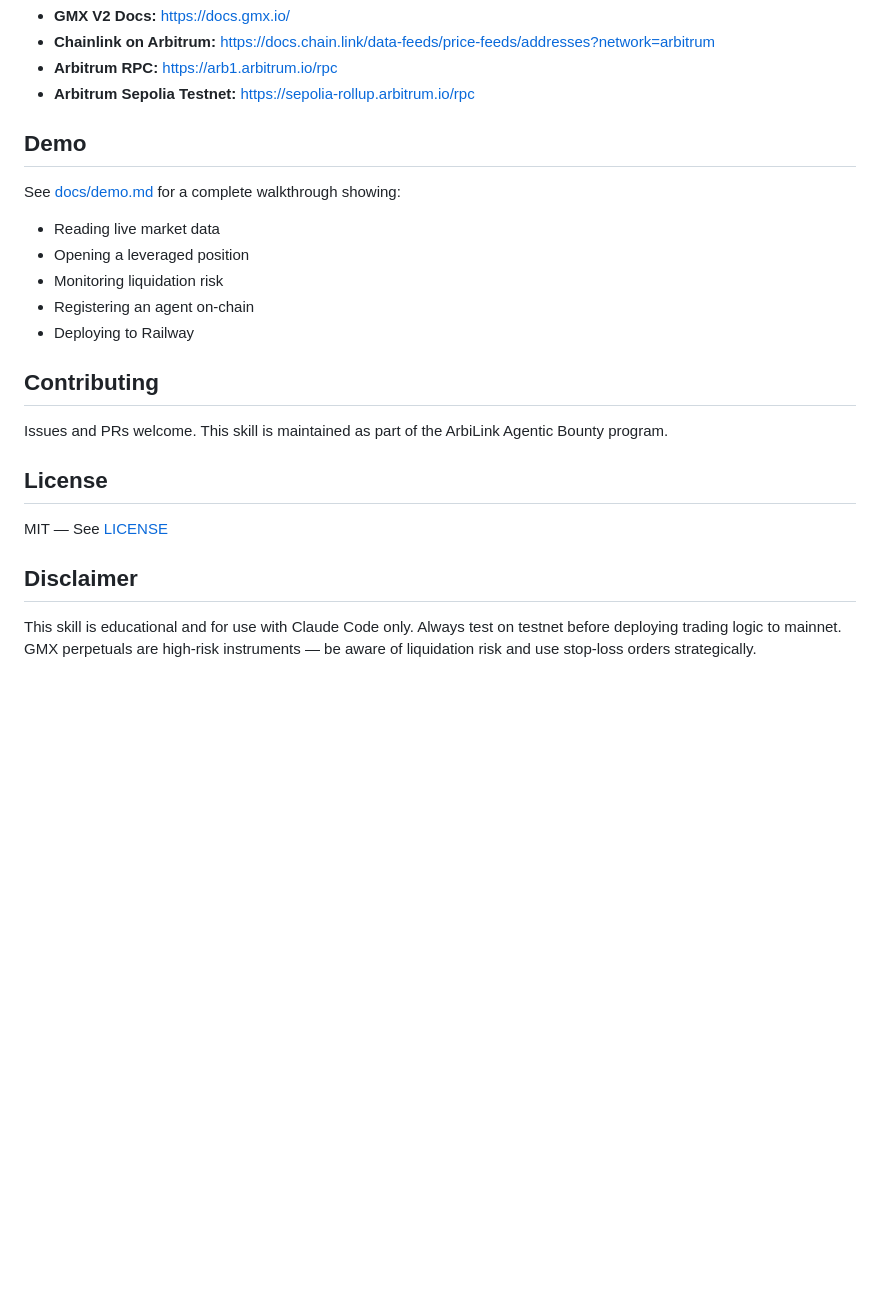
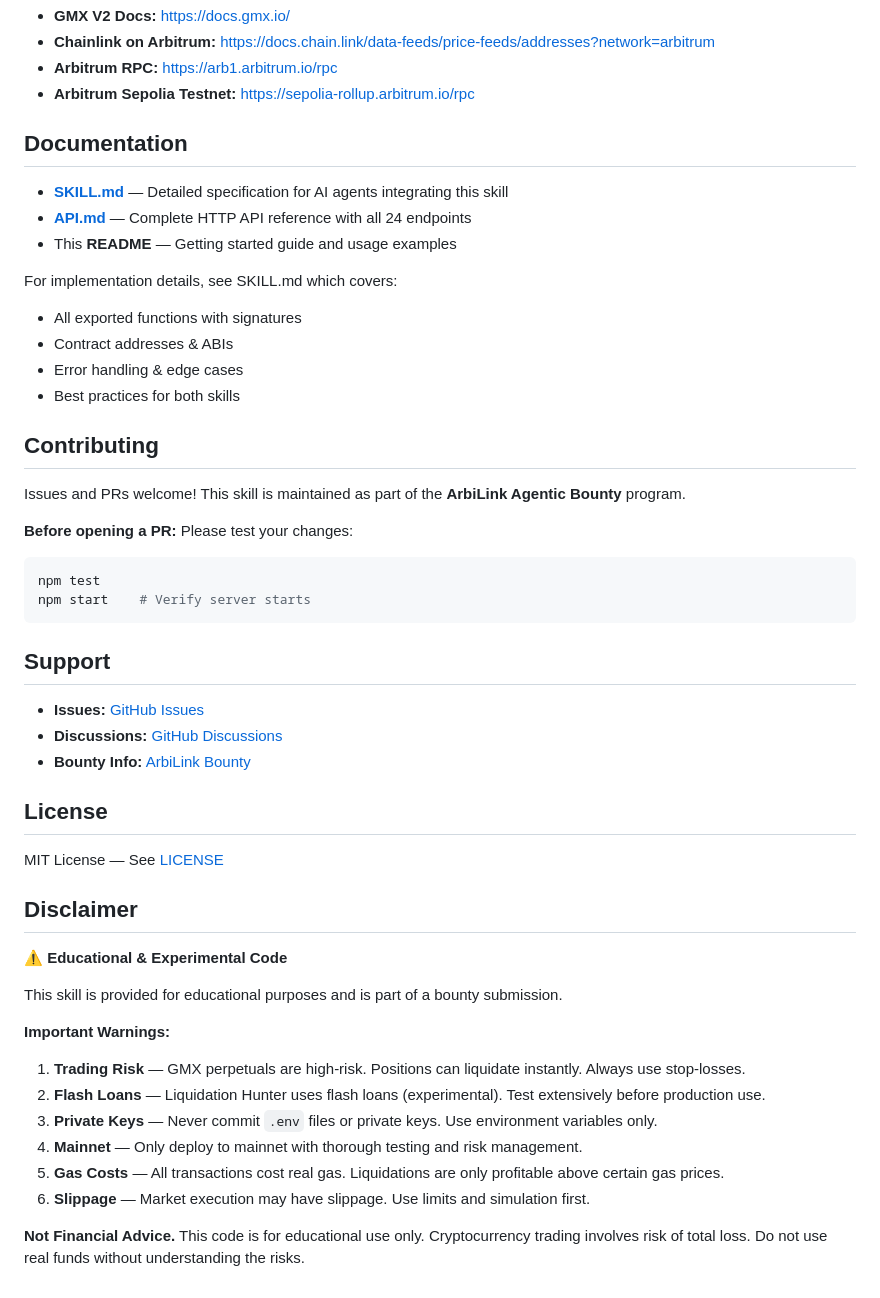
Before and after one commit to Etzkennyboi/arbitrum-gmx-agent-skill, a Markdown page: README.md, the part around one of its changes. Drawn GitHub-style; blank space fills up the shorter version.

````diff
--- a/README.md
+++ b/README.md
@@ -287,23 +347,50 @@ curl -X POST http://localhost:3000/liquidation/execute \
 - **Arbitrum RPC:** https://arb1.arbitrum.io/rpc
 - **Arbitrum Sepolia Testnet:** https://sepolia-rollup.arbitrum.io/rpc
 
-## Demo
+## Documentation
 
-See [docs/demo.md](docs/demo.md) for a complete walkthrough showing:
-- Reading live market data
-- Opening a leveraged position
-- Monitoring liquidation risk
-- Registering an agent on-chain
-- Deploying to Railway
+- **[SKILL.md](SKILL.md)** — Detailed specification for AI agents integrating this skill
+- **[API.md](API.md)** — Complete HTTP API reference with all 24 endpoints
+- This **README** — Getting started guide and usage examples
+
+For implementation details, see SKILL.md which covers:
+- All exported functions with signatures
+- Contract addresses & ABIs
+- Error handling & edge cases
+- Best practices for both skills
 
 ## Contributing
 
-Issues and PRs welcome. This skill is maintained as part of the ArbiLink Agentic Bounty program.
+Issues and PRs welcome! This skill is maintained as part of the **ArbiLink Agentic Bounty** program.
+
+**Before opening a PR:** Please test your changes:
+```bash
+npm test
+npm start    # Verify server starts
+```
+
+## Support
+
+- **Issues:** [GitHub Issues](https://github.com/Etzkennyboi/arbitrum-gmx-agent-skill/issues)
+- **Discussions:** [GitHub Discussions](https://github.com/Etzkennyboi/arbitrum-gmx-agent-skill/discussions)
+- **Bounty Info:** [ArbiLink Bounty](https://arbitrum.io/arbitlink)
 
 ## License
 
-MIT — See [LICENSE](LICENSE)
+MIT License — See [LICENSE](LICENSE)
 
 ## Disclaimer
 
-This skill is educational and for use with Claude Code only. Always test on testnet before deploying trading logic to mainnet. GMX perpetuals are high-risk instruments — be aware of liquidation risk and use stop-loss orders strategically.
+**⚠️ Educational & Experimental Code**
+
+This skill is provided for educational purposes and is part of a bounty submission.
+
+**Important Warnings:**
+1. **Trading Risk** — GMX perpetuals are high-risk. Positions can liquidate instantly. Always use stop-losses.
+2. **Flash Loans** — Liquidation Hunter uses flash loans (experimental). Test extensively before production use.
+3. **Private Keys** — Never commit `.env` files or private keys. Use environment variables only.
+4. **Mainnet** — Only deploy to mainnet with thorough testing and risk management.
+5. **Gas Costs** — All transactions cost real gas. Liquidations are only profitable above certain gas prices.
+6. **Slippage** — Market execution may have slippage. Use limits and simulation first.
+
+**Not Financial Advice.** This code is for educational use only. Cryptocurrency trading involves risk of total loss. Do not use real funds without understanding the risks.
````
Also changed, not shown: other parts of README.md (+135 -75 lines).
